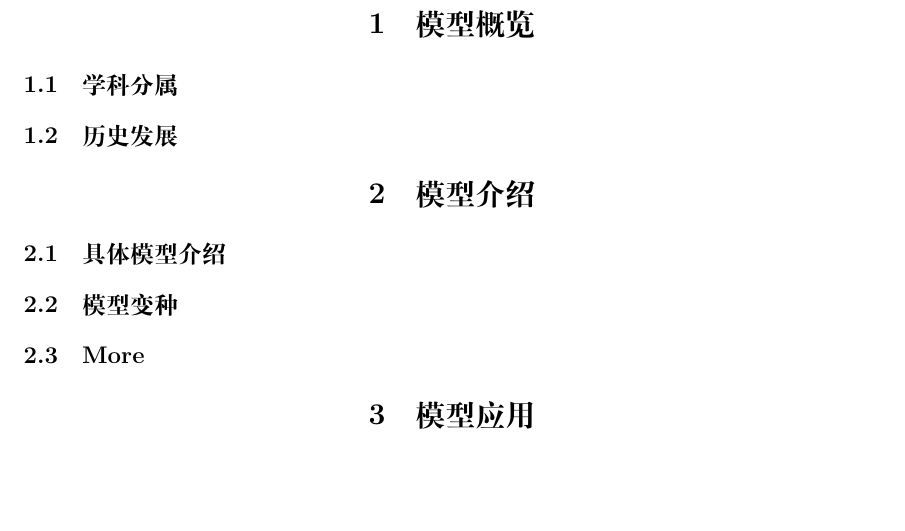
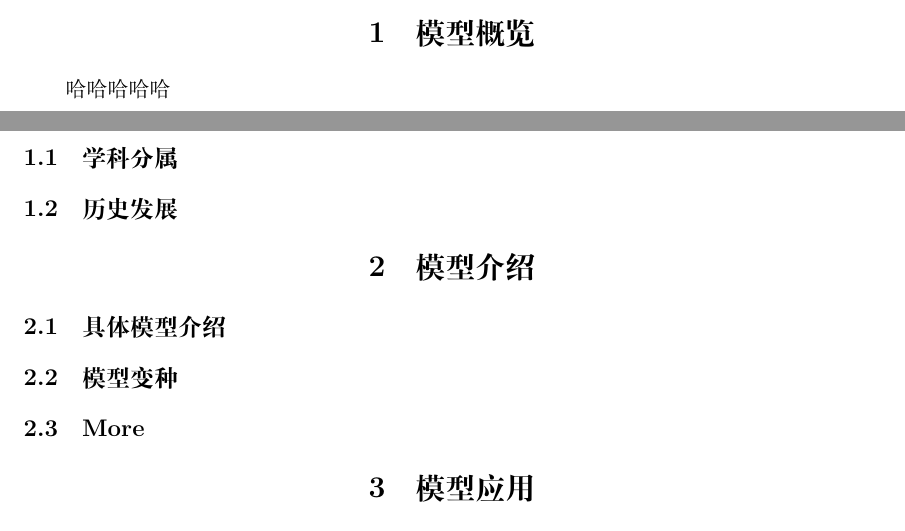
Before and after one commit to MrWrongsss/MCM_HW1, a LaTeX document (LaTeX/module.tex): part of page 2 of 2 before the commit and two parts of pages 1 and 2 of 2 after it, the two joined at a grey line, cut so that both start at the same text, the shorter picture padded with empty space. Compiled offline with XeLaTeX.

Commit message:
Update module.tex

```diff
--- a/LaTeX/module.tex
+++ b/LaTeX/module.tex
@@ -51,7 +51,7 @@
 \maketitle
 \tableofcontents
 \section{模型概览}
-
+哈哈哈哈哈
 \subsection{学科分属}
 
 \subsection{历史发展}
```
